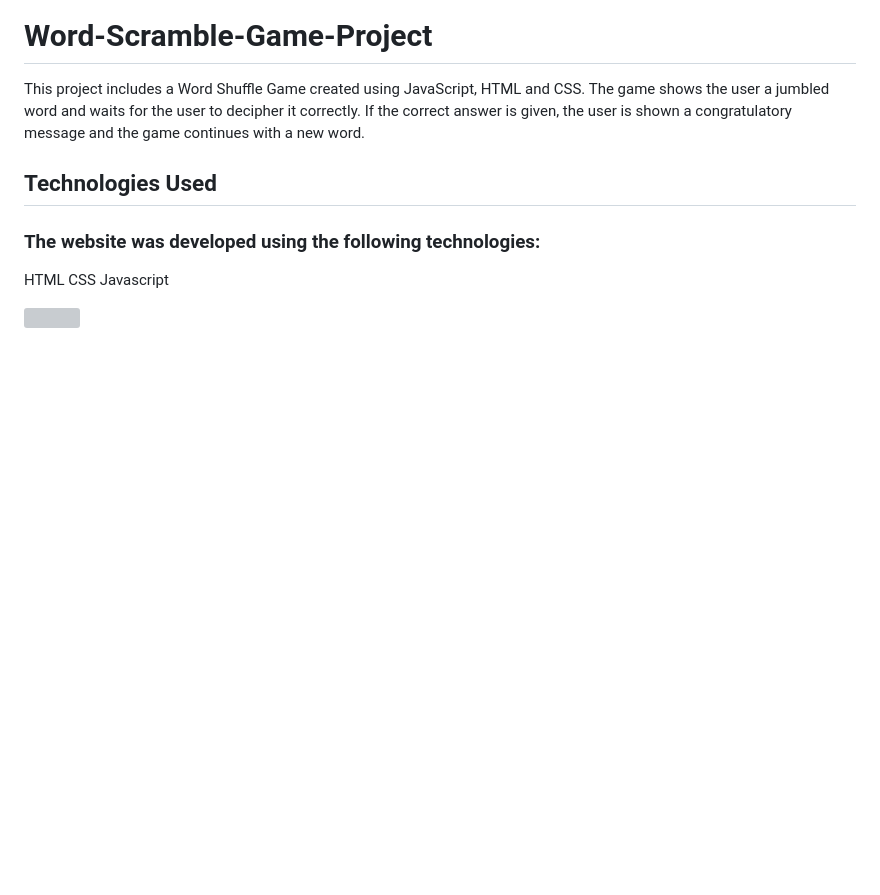
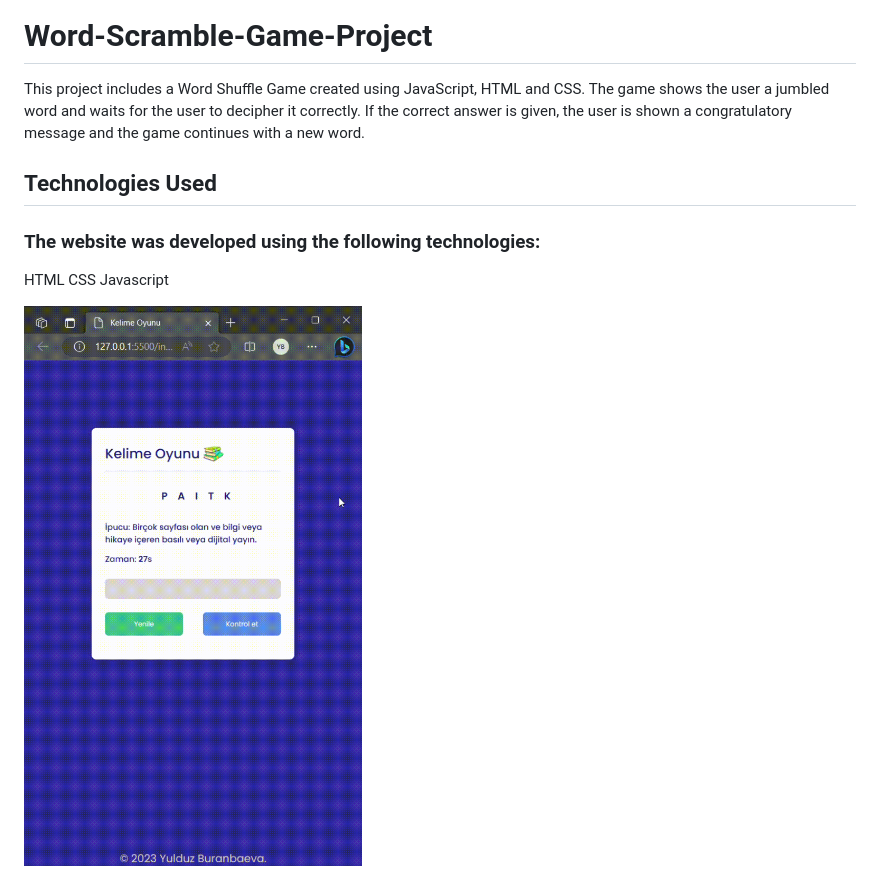
Before and after one commit to Yulduzb/Word-Scramble-Game-Project, a Markdown page: README.md, the part around the change. Rendered like a GitHub page; pictures changed too: KelimeOyunu.gif (added); blank space fills up the shorter version; grey boxes are pictures that could not be loaded.

```diff
--- a/README.md
+++ b/README.md
@@ -9,4 +9,4 @@ HTML
 CSS
 Javascript
 
-![](/Image/WordGame.gif)
+![](KelimeOyunu.gif)
```
Also changed, not shown: 5 other files.
